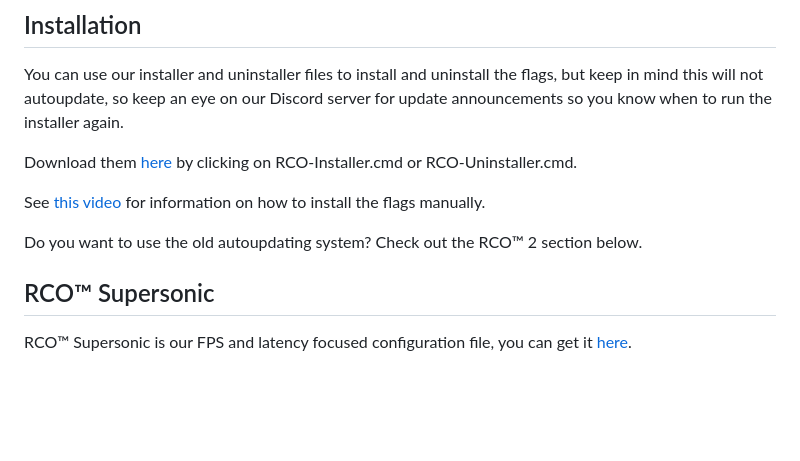
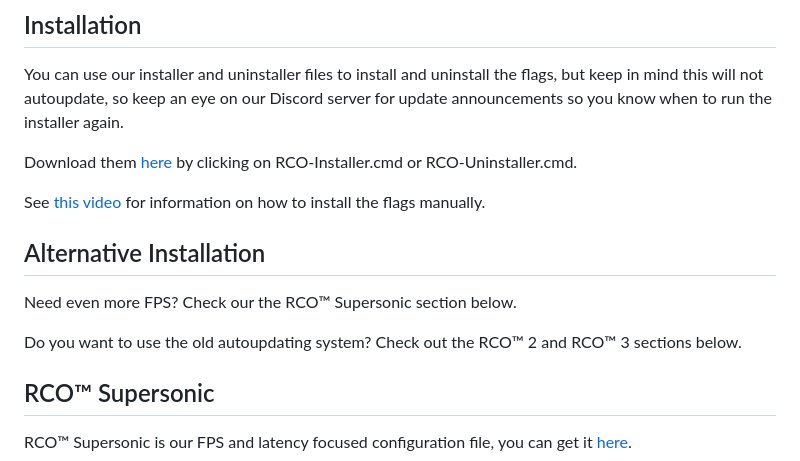
Before and after one commit to Kaiddd/Roblox-Client-Optimizer, a Markdown page: README.md, the part around the change. Drawn GitHub-style; blank space fills up the shorter version.

Commit message:
Update README.md
Signed-off-by: 7rmR2Ikcc7R4LAQMPzJy <49875377+L8X@users.noreply.github.com>

```diff
--- a/README.md
+++ b/README.md
@@ -33,7 +33,11 @@ Download them [here](https://github.com/L8X/Roblox-Client-Optimizer/releases/tag
 
 See [this video](https://www.youtube.com/watch?v=aY7US2Zl47M) for information on how to install the flags manually.
 
-Do you want to use the old autoupdating system? Check out the RCO™ 2 section below.
+## Alternative Installation
+
+Need even more FPS? Check our the RCO™ Supersonic section below.
+
+Do you want to use the old autoupdating system? Check out the RCO™ 2 and RCO™ 3 sections below.
 
 ## RCO™ Supersonic
 RCO™ Supersonic is our FPS and latency focused configuration file, you can get it [here](https://roblox-client-optimizer.simulhost.com/supersonic/ClientAppSettings.json).
```
